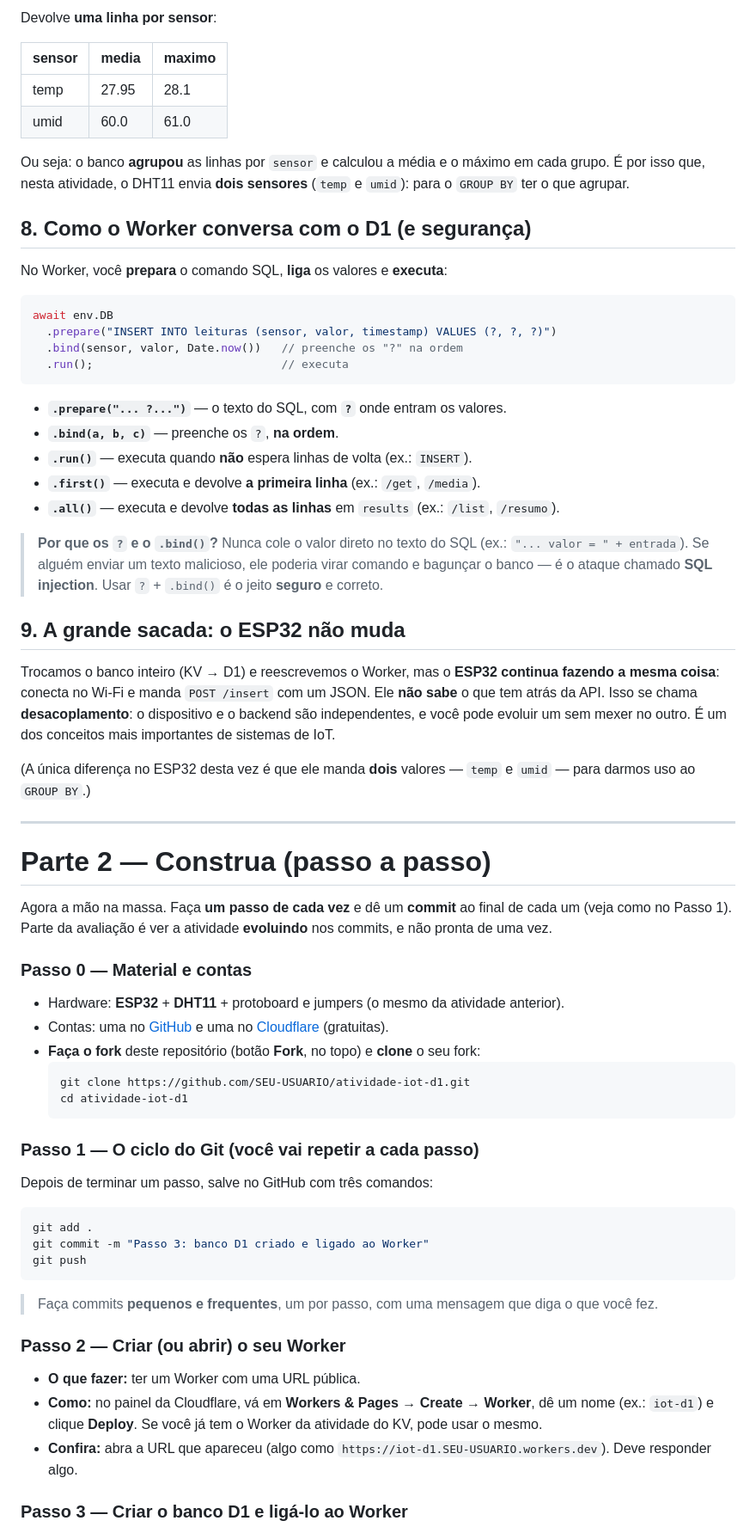
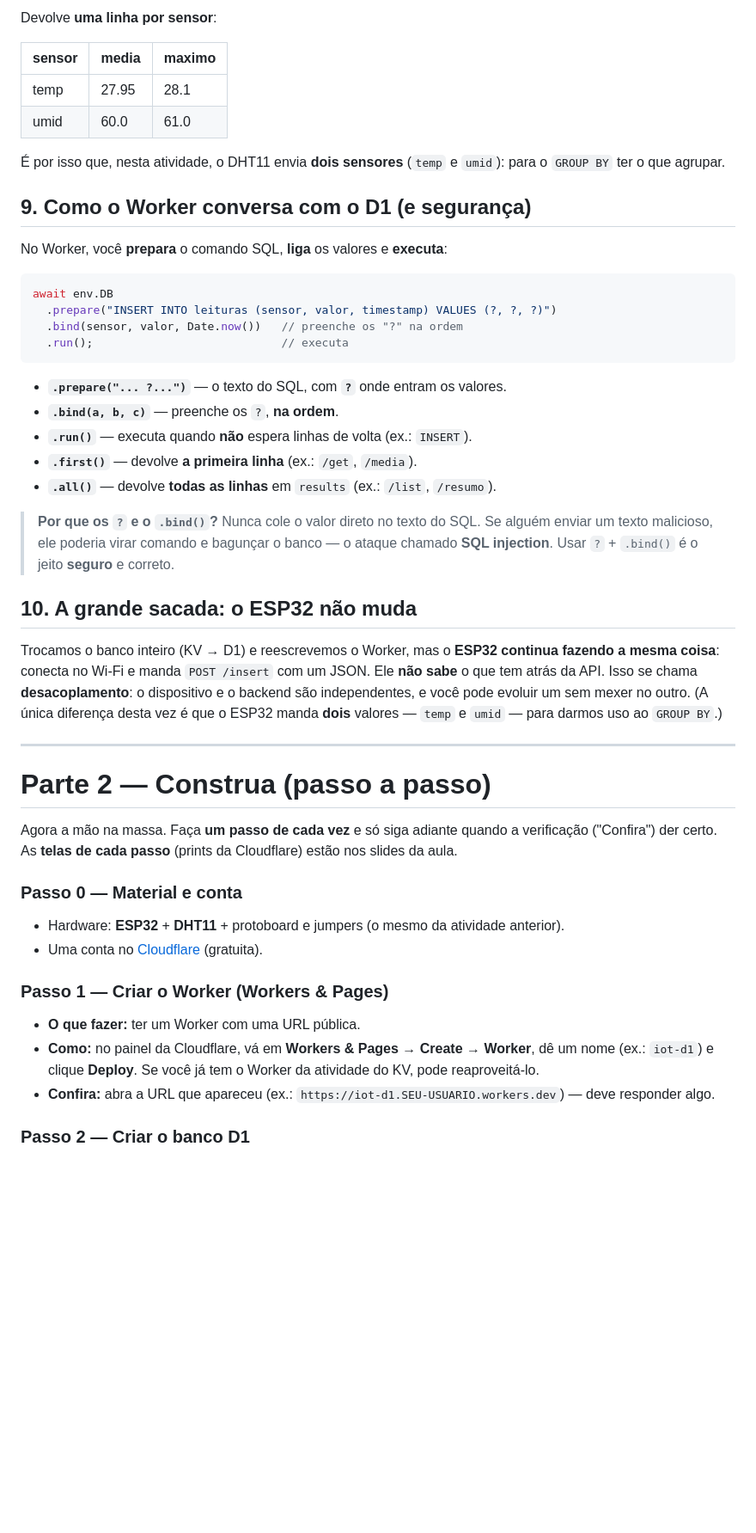
Before and after one commit to lvhemann/IoT_AMF_2026-02, a Markdown page: README.md, the part around one of its changes. Shown at 86% size. Drawn GitHub-style; blank space fills up the shorter version.

````diff
--- a/README.md
+++ b/README.md
@@ -192,11 +192,10 @@ Devolve **uma linha por sensor**:
 | temp   | 27.95 | 28.1   |
 | umid   | 60.0  | 61.0   |
 
-Ou seja: o banco **agrupou** as linhas por `sensor` e calculou a média e o máximo em cada grupo.
 É por isso que, nesta atividade, o DHT11 envia **dois sensores** (`temp` e `umid`): para o
 `GROUP BY` ter o que agrupar.
 
-## 8. Como o Worker conversa com o D1 (e segurança)
+## 9. Como o Worker conversa com o D1 (e segurança)
 
 No Worker, você **prepara** o comando SQL, **liga** os valores e **executa**:
 
@@ -210,60 +209,39 @@ await env.DB
 - **`.prepare("... ?...")`** — o texto do SQL, com **`?`** onde entram os valores.
 - **`.bind(a, b, c)`** — preenche os `?`, **na ordem**.
 - **`.run()`** — executa quando **não** espera linhas de volta (ex.: `INSERT`).
-- **`.first()`** — executa e devolve **a primeira linha** (ex.: `/get`, `/media`).
-- **`.all()`** — executa e devolve **todas as linhas** em `results` (ex.: `/list`, `/resumo`).
+- **`.first()`** — devolve **a primeira linha** (ex.: `/get`, `/media`).
+- **`.all()`** — devolve **todas as linhas** em `results` (ex.: `/list`, `/resumo`).
 
-> **Por que os `?` e o `.bind()`?** Nunca cole o valor direto no texto do SQL (ex.:
-> `"... valor = " + entrada`). Se alguém enviar um texto malicioso, ele poderia virar comando
-> e bagunçar o banco — é o ataque chamado **SQL injection**. Usar `?` + `.bind()` é o jeito
-> **seguro** e correto.
+> **Por que os `?` e o `.bind()`?** Nunca cole o valor direto no texto do SQL. Se alguém enviar
+> um texto malicioso, ele poderia virar comando e bagunçar o banco — o ataque chamado
+> **SQL injection**. Usar `?` + `.bind()` é o jeito **seguro** e correto.
 
-## 9. A grande sacada: o ESP32 não muda
+## 10. A grande sacada: o ESP32 não muda
 
 Trocamos o banco inteiro (KV → D1) e reescrevemos o Worker, mas o **ESP32 continua fazendo a
 mesma coisa**: conecta no Wi-Fi e manda `POST /insert` com um JSON. Ele **não sabe** o que tem
 atrás da API. Isso se chama **desacoplamento**: o dispositivo e o backend são independentes, e
-você pode evoluir um sem mexer no outro. É um dos conceitos mais importantes de sistemas de IoT.
-
-(A única diferença no ESP32 desta vez é que ele manda **dois** valores — `temp` e `umid` — para
-darmos uso ao `GROUP BY`.)
+você pode evoluir um sem mexer no outro. (A única diferença desta vez é que o ESP32 manda
+**dois** valores — `temp` e `umid` — para darmos uso ao `GROUP BY`.)
 
 ---
 
 # Parte 2 — Construa (passo a passo)
 
-Agora a mão na massa. Faça **um passo de cada vez** e dê um **commit** ao final de cada um
-(veja como no Passo 1). Parte da avaliação é ver a atividade **evoluindo** nos commits, e não
-pronta de uma vez.
+Agora a mão na massa. Faça **um passo de cada vez** e só siga adiante quando a verificação
+("Confira") der certo. As **telas de cada passo** (prints da Cloudflare) estão nos slides da aula.
 
-### Passo 0 — Material e contas
+### Passo 0 — Material e conta
 
 - Hardware: **ESP32** + **DHT11** + protoboard e jumpers (o mesmo da atividade anterior).
-- Contas: uma no [GitHub](https://github.com) e uma no [Cloudflare](https://dash.cloudflare.com) (gratuitas).
-- **Faça o fork** deste repositório (botão **Fork**, no topo) e **clone** o seu fork:
-  ```bash
-  git clone https://github.com/SEU-USUARIO/atividade-iot-d1.git
-  cd atividade-iot-d1
-  ```
+- Uma conta no [Cloudflare](https://dash.cloudflare.com) (gratuita).
 
-### Passo 1 — O ciclo do Git (você vai repetir a cada passo)
-
-Depois de terminar um passo, salve no GitHub com três comandos:
-
-```bash
-git add .
-git commit -m "Passo 3: banco D1 criado e ligado ao Worker"
-git push
-```
-
-> Faça commits **pequenos e frequentes**, um por passo, com uma mensagem que diga o que você fez.
-
-### Passo 2 — Criar (ou abrir) o seu Worker
+### Passo 1 — Criar o Worker (Workers & Pages)
 
 - **O que fazer:** ter um Worker com uma URL pública.
 - **Como:** no painel da Cloudflare, vá em **Workers & Pages → Create → Worker**, dê um nome
-  (ex.: `iot-d1`) e clique **Deploy**. Se você já tem o Worker da atividade do KV, pode usar o mesmo.
-- **Confira:** abra a URL que apareceu (algo como `https://iot-d1.SEU-USUARIO.workers.dev`). Deve responder algo.
+  (ex.: `iot-d1`) e clique **Deploy**. Se você já tem o Worker da atividade do KV, pode reaproveitá-lo.
+- **Confira:** abra a URL que apareceu (ex.: `https://iot-d1.SEU-USUARIO.workers.dev`) — deve responder algo.
 
-### Passo 3 — Criar o banco D1 e ligá-lo ao Worker
+### Passo 2 — Criar o banco D1
 
````
Also changed, not shown: other parts of README.md (+76 -71 lines).
